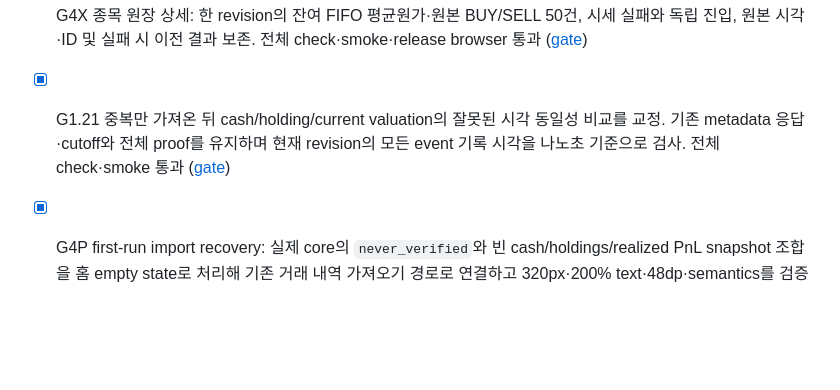
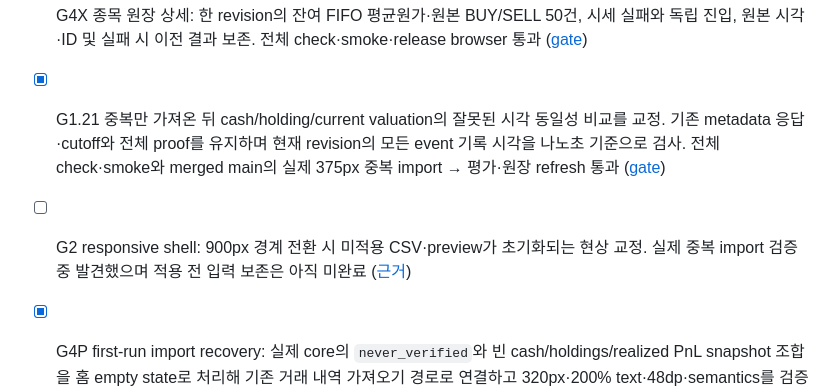
Before and after one commit to YouSangSon/Omni-Folio, a Markdown page: PLAN.md, the part around the change. Rendered like a GitHub page; blank space fills up the shorter version.

```diff
--- a/PLAN.md
+++ b/PLAN.md
@@ -41,7 +41,8 @@
 - [x] G4O local daily chart display range: 마지막 수신 봉을 기준으로 `30일/90일/365일/전체`를 client-side에서 선택하고 차트·semantics·정확한 OHLCV 표가 같은 범위를 사용하며 sample/stale/price-adjustment provenance를 유지
 - [x] G4W 차트 원천 종목 ID·통화·시간 의미 공개, 확장 fixture의 명시적 identity 검증과 선택 종목 불일치 차단; legacy unknown·이전 정상 자료 유지. 평균단가·마커 완료는 아래 후속 gate로 유지
 - [x] G4X 종목 원장 상세: 한 revision의 잔여 FIFO 평균원가·원본 BUY/SELL 50건, 시세 실패와 독립 진입, 원본 시각·ID 및 실패 시 이전 결과 보존. 전체 check·smoke·release browser 통과 ([gate](gates/g4x-instrument-ledger-detail.md))
-- [x] G1.21 중복만 가져온 뒤 cash/holding/current valuation의 잘못된 시각 동일성 비교를 교정. 기존 metadata 응답·cutoff와 전체 proof를 유지하며 현재 revision의 모든 event 기록 시각을 나노초 기준으로 검사. 전체 check·smoke 통과 ([gate](gates/g1q-valuation-metadata-cutoff.md))
+- [x] G1.21 중복만 가져온 뒤 cash/holding/current valuation의 잘못된 시각 동일성 비교를 교정. 기존 metadata 응답·cutoff와 전체 proof를 유지하며 현재 revision의 모든 event 기록 시각을 나노초 기준으로 검사. 전체 check·smoke와 merged main의 실제 375px 중복 import → 평가·원장 refresh 통과 ([gate](gates/g1q-valuation-metadata-cutoff.md))
+- [ ] G2 responsive shell: 900px 경계 전환 시 미적용 CSV·preview가 초기화되는 현상 교정. 실제 중복 import 검증 중 발견했으며 적용 전 입력 보존은 아직 미완료 ([근거](gates/g1q-valuation-metadata-cutoff.md#remaining-boundary))
 - [x] G4P first-run import recovery: 실제 core의 `never_verified`와 빈 cash/holdings/realized PnL snapshot 조합을 홈 empty state로 처리해 기존 거래 내역 가져오기 경로로 연결하고 320px·200% text·48dp·semantics를 검증
 - [x] G4Q credential-free Kiwoom latest trade: 공식 `ka10079` 1틱 응답의 가격과 provider 체결 시각을 기존 read transport로 정규화하고 잘못된 가격·시간 순서·같은 초의 다른 가격·미래 체결을 fail-closed; durable source identity·price-adjustment·persistence는 추측하지 않음
 - [x] G4R credential-free Kiwoom realtime price: 공식 `0B` 단일 KRX-format symbol 등록 packet과 bounded `REAL` frame의 가격·naive provider clock·로컬 receive 시각을 stdlib로 정규화하고 frame 내부 중복/모호성을 fail-closed; venue를 주장하지 않고 WebSocket dependency·network loop·날짜/identity 추론은 추가하지 않음
```
Also changed, not shown: gates/g1q-valuation-metadata-cutoff.md (+13 -1 lines).
